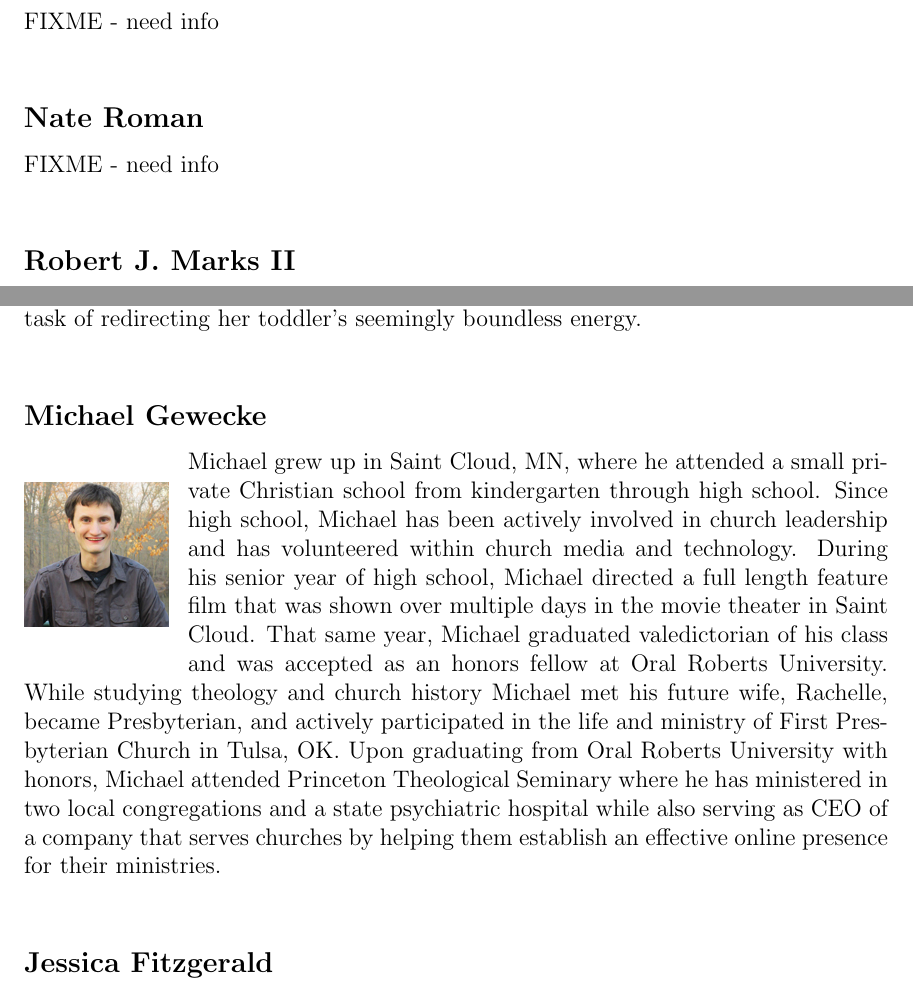
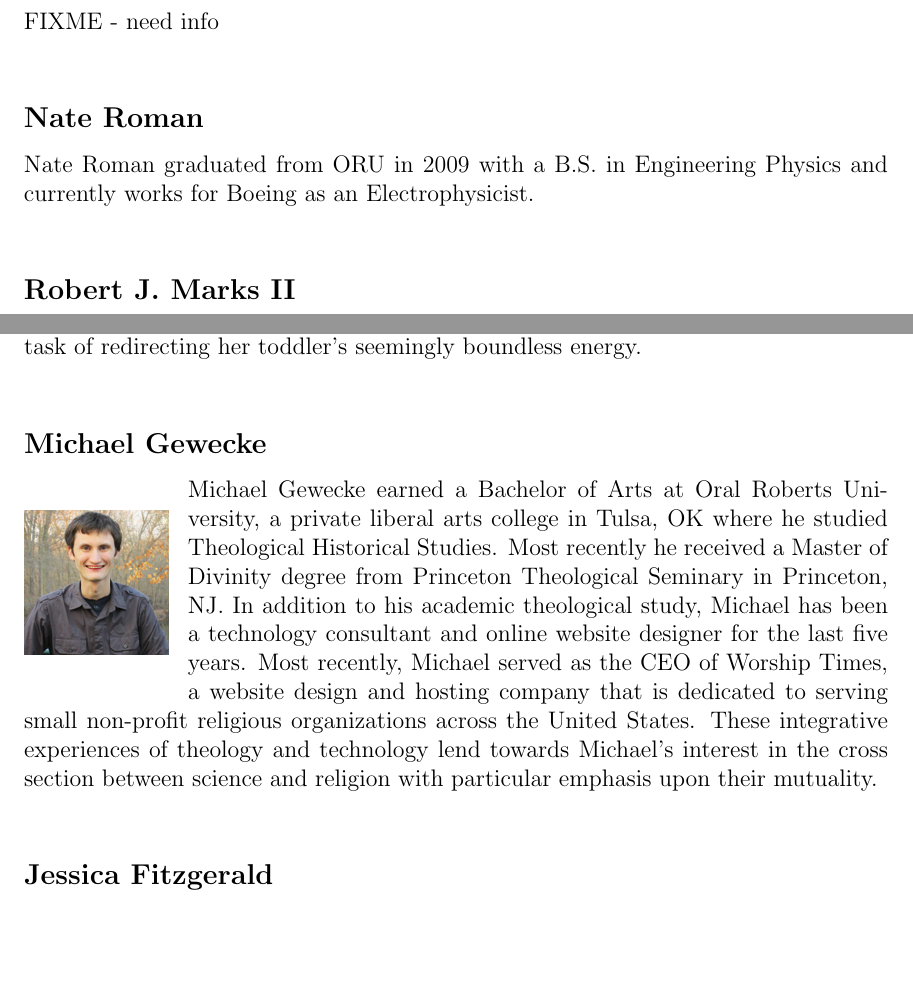
Before and after one commit to johnnyb/eandm-book, a LaTeX thesis (Book.tex, which reads AboutAuthors.tex): two parts of pages 224 and 225 of 233, joined at a grey line, cut so that both start at the same text, the shorter picture padded with empty space. Compiled offline with pdfLaTeX.

Commit message:
Added Nate Roman's biography.  Updated Michael Gewecke's biography.

```diff
--- a/AboutAuthors.tex
+++ b/AboutAuthors.tex
@@ -100,7 +100,7 @@ FIXME - need info
 % LI - http://www.linkedin.com/profile/view?id=23238440&authType=NAME_SEARCH&authToken=SbS5&locale=en_US&srchid=200467151381097959048&srchindex=5&srchtotal=15&trk=vsrp_people_res_name&trkInfo=VSRPsearchId%3A200467151381097959048%2CVSRPtargetId%3A23238440%2CVSRPcmpt%3Aprimary
 % nathaniel.p.roman@boeing.com
 \begin{authorbio}{Nate Roman}{}
-FIXME - need info
+Nate Roman graduated from ORU in 2009 with a B.S. in Engineering Physics and currently works for Boeing as an Electrophysicist.
 \end{authorbio}
 
 \begin{authorbio}{Robert J. Marks II}{marks_photo.jpg}
@@ -142,7 +142,7 @@ Rachelle grew up in rural Iowa where she was baptized in the Reformed Church of
 % Taken from http://geweckespot.com
 % michaelgwke@gmail.com
 \begin{authorbio}{Michael Gewecke}{mgewecke_photo.jpg}
-Michael grew up in Saint Cloud, MN, where he attended a small private Christian school from kindergarten through high school.   Since high school, Michael has been actively involved in church leadership and has volunteered within church media and technology.  During his senior year of high school, Michael directed a full length feature film that was shown over multiple days in the movie theater in Saint Cloud.  That same year, Michael graduated valedictorian of his class and was accepted as an honors fellow at Oral Roberts University.  While studying theology and church history Michael met his future wife, Rachelle, became Presbyterian, and actively participated in the life and ministry of First Presbyterian Church in Tulsa, OK.  Upon graduating from Oral Roberts University with honors, Michael attended Princeton Theological Seminary where he has ministered in two local congregations and a state psychiatric hospital while also serving as CEO of a company that serves churches by helping them establish an effective online presence for their ministries.
+Michael Gewecke earned a Bachelor of Arts at Oral Roberts University, a private liberal arts college in Tulsa, OK where he studied Theological Historical Studies.  Most recently he received a Master of Divinity degree from Princeton Theological Seminary in Princeton, NJ.  In addition to his academic theological study, Michael has been a technology consultant and online website designer for the last five years.  Most recently, Michael served as the CEO of Worship Times, a website design and hosting company that is dedicated to serving small non-profit religious organizations across the United States.  These integrative experiences of theology and technology lend towards Michael's interest in the cross section between science and religion with particular emphasis upon their mutuality.
 \end{authorbio}
 
 % Facebook page - https://www.facebook.com/jessica.fitzgerald.58
```
